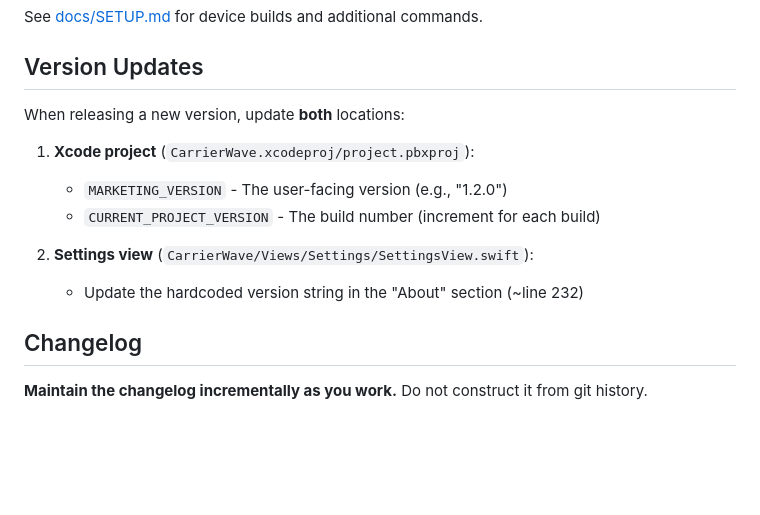
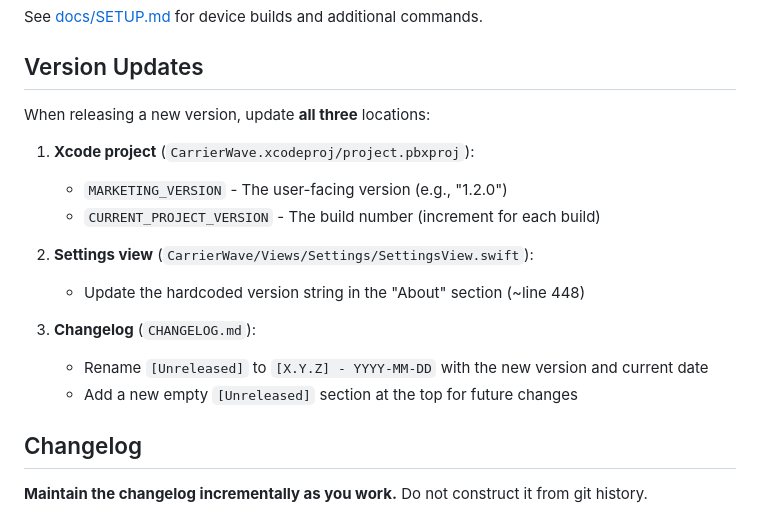
Before and after one commit to jsvana/carrier_wave, a Markdown page: CLAUDE.md, the part around the change. Drawn GitHub-style; blank space fills up the shorter version.

Commit message:
docs: update version release instructions and mark 1.15.0 in changelog

```diff
--- a/CLAUDE.md
+++ b/CLAUDE.md
@@ -72,14 +72,18 @@ See [docs/SETUP.md](docs/SETUP.md) for device builds and additional commands.
 
 ## Version Updates
 
-When releasing a new version, update **both** locations:
+When releasing a new version, update **all three** locations:
 
 1. **Xcode project** (`CarrierWave.xcodeproj/project.pbxproj`):
    - `MARKETING_VERSION` - The user-facing version (e.g., "1.2.0")
    - `CURRENT_PROJECT_VERSION` - The build number (increment for each build)
 
 2. **Settings view** (`CarrierWave/Views/Settings/SettingsView.swift`):
-   - Update the hardcoded version string in the "About" section (~line 232)
+   - Update the hardcoded version string in the "About" section (~line 448)
+
+3. **Changelog** (`CHANGELOG.md`):
+   - Rename `[Unreleased]` to `[X.Y.Z] - YYYY-MM-DD` with the new version and current date
+   - Add a new empty `[Unreleased]` section at the top for future changes
 
 ## Changelog
 
```
Also changed, not shown: CHANGELOG.md (+2 -0 lines).
